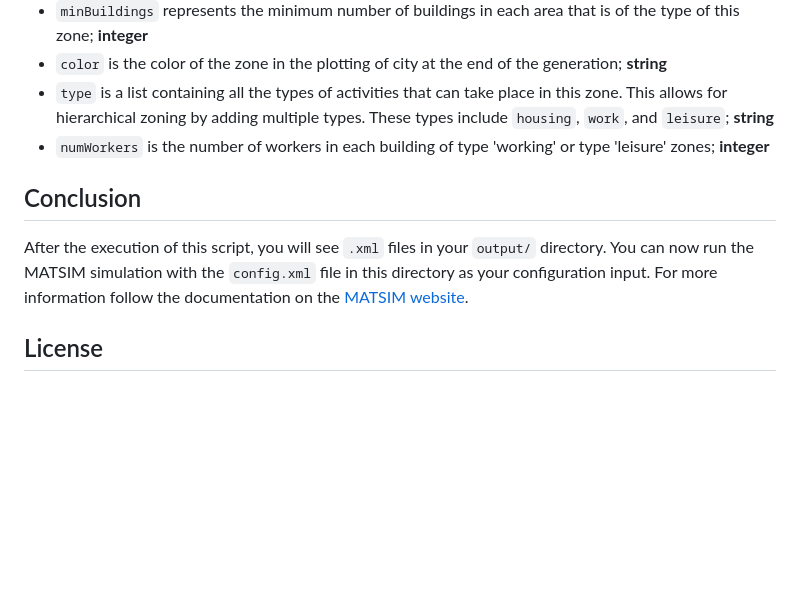
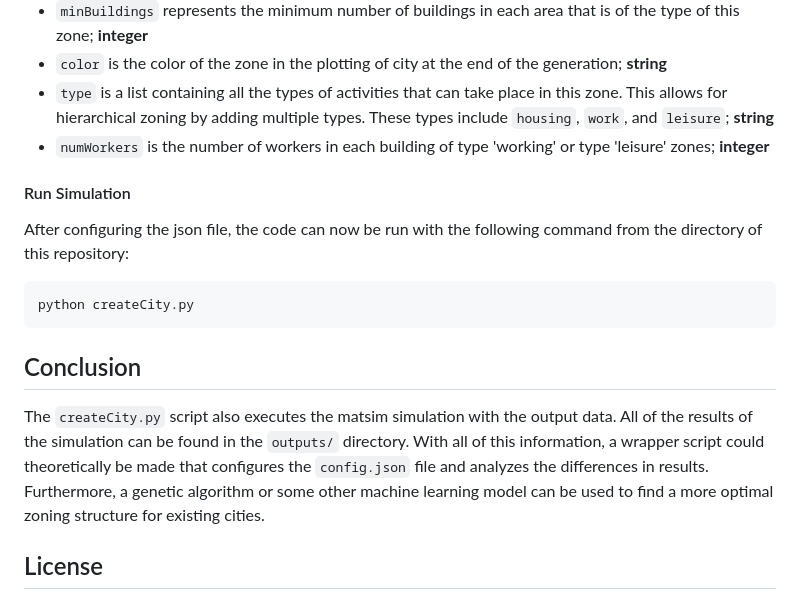
Before and after one commit to aniruddh-mishra/synthetic-traffic-generation, a Markdown page: README.md, the part around the change. Rendered like a GitHub page; blank space fills up the shorter version.

Commit message:
updated the conclusion to reflect the changes in running matsim

````diff
--- a/README.md
+++ b/README.md
@@ -79,9 +79,17 @@ The zones are defined in the json file under the base level key `zones` and each
 * `type` is a list containing all the types of activities that can take place in this zone. This allows for hierarchical zoning by adding multiple types. These types include `housing`, `work`, and `leisure`; **string**
 * `numWorkers` is the number of workers in each building of type 'working' or type 'leisure' zones; **integer**
 
+#### Run Simulation
+
+After configuring the json file, the code can now be run with the following command from the directory of this repository:
+
+```bash
+python createCity.py
+```
+
 ## Conclusion
 
-After the execution of this script, you will see `.xml` files in your `output/` directory. You can now run the MATSIM simulation with the `config.xml` file in this directory as your configuration input. For more information follow the documentation on the [MATSIM website](https://matsim.org/downloads/).
+The `createCity.py` script also executes the matsim simulation with the output data. All of the results of the simulation can be found in the `outputs/` directory. With all of this information, a wrapper script could theoretically be made that configures the `config.json` file and analyzes the differences in results. Furthermore, a genetic algorithm or some other machine learning model can be used to find a more optimal zoning structure for existing cities.
 
 ## License
 This project uses a GNU General Public License v3. For more information, please look at the LICENSE file in this repository.
````
